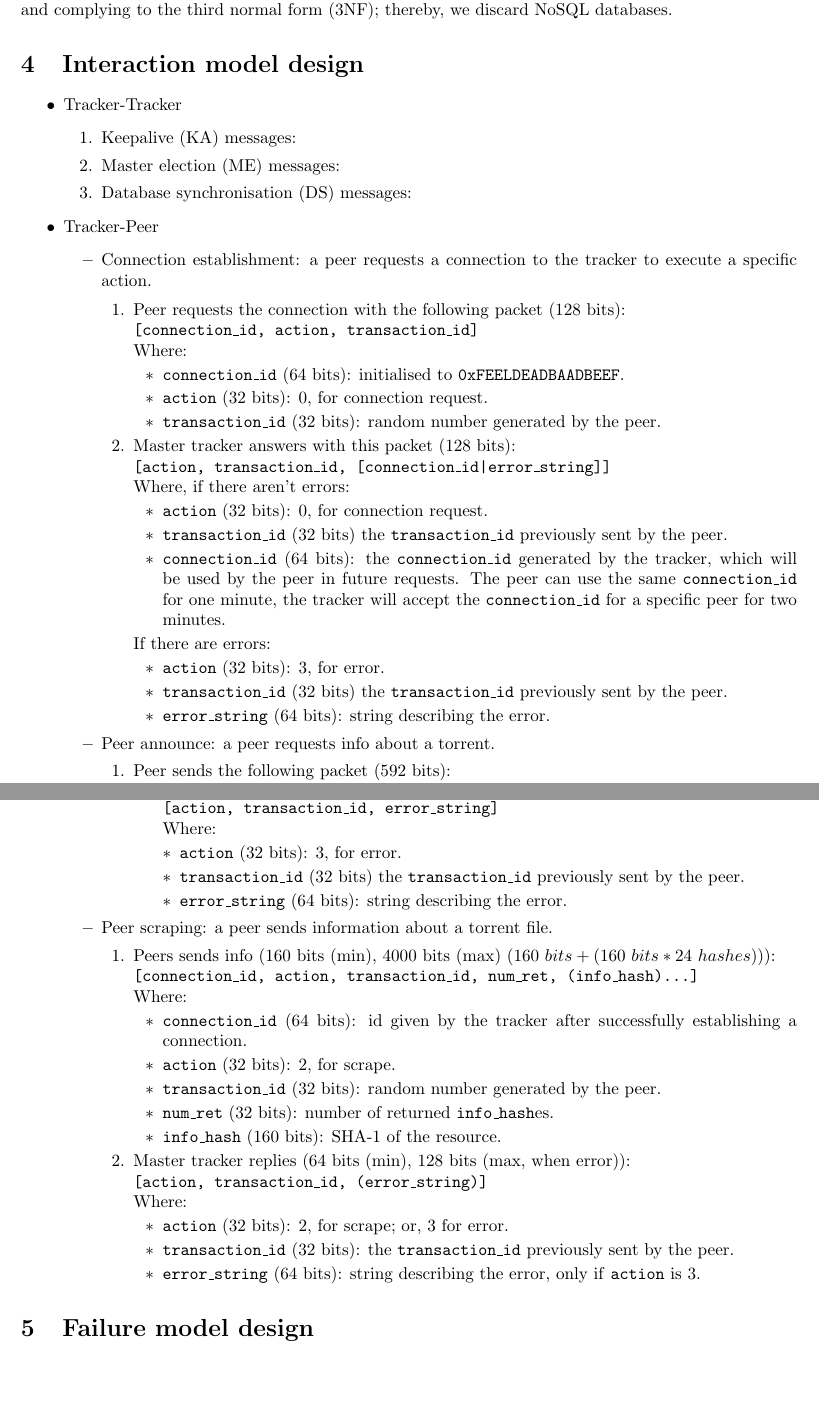
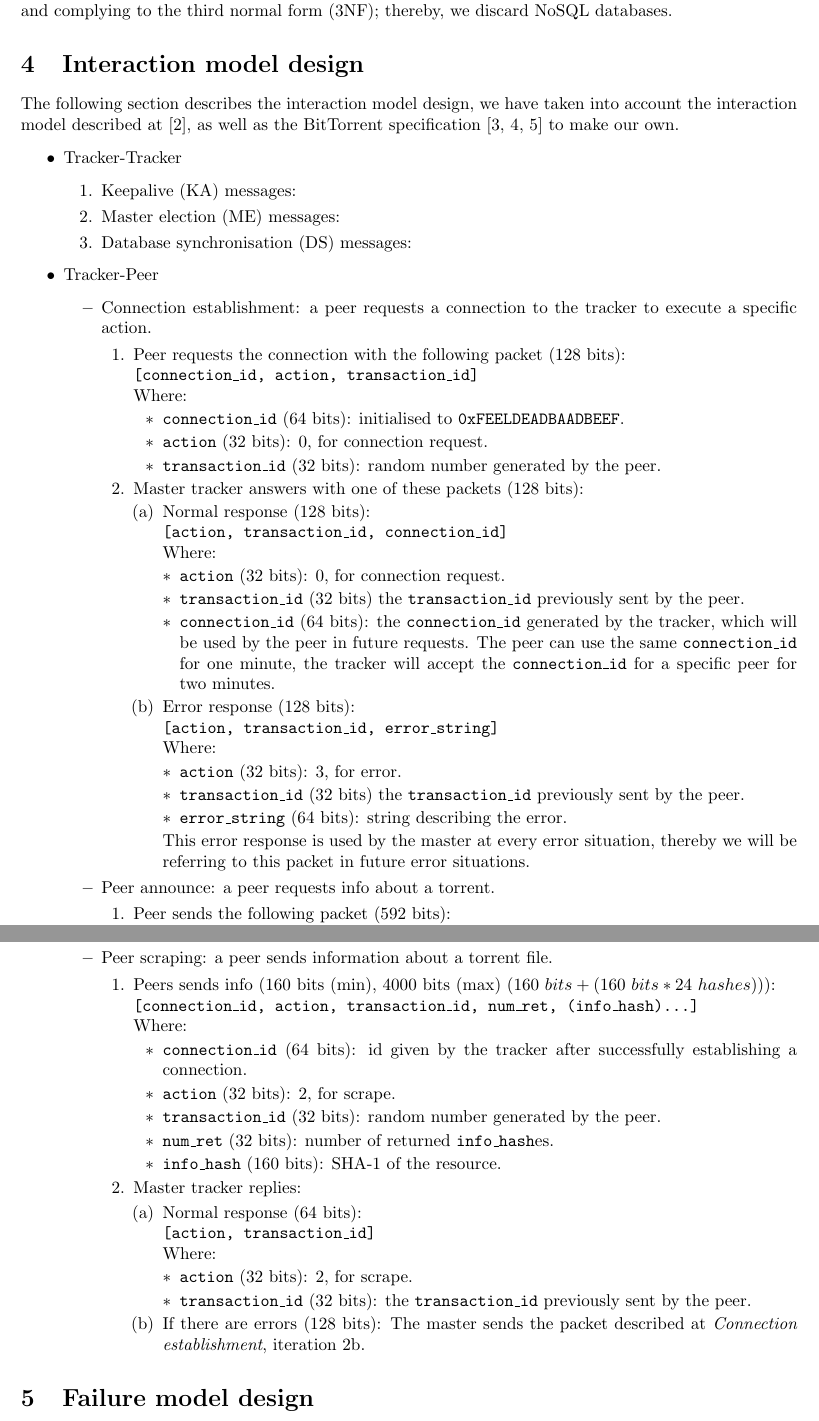
Before and after one commit to Alchemy-Meister/ddss-tracker, a LaTeX document (docs/e1/ddss-e1.tex): two parts of pages 4 and 5 of 5 before the commit and two parts of pages 4 and 5 of 6 after it, joined at a grey line, cut so that both start at the same text, the shorter picture padded with empty space. Compiled offline with pdfLaTeX.

Commit message:
Update references, center tables, reorganise master error responses on interaction design

```diff
--- a/docs/e1/ddss-e1.tex
+++ b/docs/e1/ddss-e1.tex
@@ -6,7 +6,7 @@
 \usepackage{amsmath}
 \usepackage{graphicx}
 %\usepackage[colorinlistoftodos]{todonotes}
-%\usepackage{url}
+\usepackage{url}
 
 \usepackage[hidelinks]{hyperref}
 \usepackage{tabularx}
@@ -210,6 +209,10 @@ normal form (3NF); thereby, we discard NoSQL databases.
 
 \section{Interaction model design}
 
+The following section describes the interaction model design, we have taken
+into account the interaction model described at~\cite{libtorrent}, as well as
+the BitTorrent specification~\cite{bep03,bep15,bep23} to make our own.
+
 \begin{itemize}
 \item Tracker-Tracker
   \begin{enumerate}
@@ -236,30 +240,44 @@ normal form (3NF); thereby, we discard NoSQL databases.
       \item \texttt{transaction\_id} (32 bits): random number generated by the
         peer.
       \end{itemize}
-    \item Master tracker answers with this packet (128 bits):
+    \item Master tracker answers with one of these packets (128 bits):
+      \begin{enumerate}
 
-      \texttt{[action, transaction\_id, [connection\_id|error\_string]]}
+      \item Normal response (128 bits):
 
-      Where, if there aren't errors:
+        \texttt{[action, transaction\_id, connection\_id]}
+
+        Where:
         \begin{itemize}
         \item \texttt{action} (32 bits): 0, for connection request.
         \item \texttt{transaction\_id} (32 bits)
           the \texttt{transaction\_id} previously sent by the peer.
         \item \texttt{connection\_id} (64 bits):
-        the \texttt{connection\_id} generated by the tracker, which will be used
-        by the peer in future requests. The peer can use the same
+          the \texttt{connection\_id} generated by the tracker, which will be
+          used by the peer in future requests. The peer can use the same
           \texttt{connection\_id} for one minute, the tracker will accept the
           \texttt{connection\_id} for a specific peer for two minutes.
         \end{itemize}
 
-      If there are errors:
+      \item Error response (128 bits)\label{it:error-response}:
+
+        \texttt{[action, transaction\_id, error\_string]}
+
+        Where:
         \begin{itemize}
         \item \texttt{action} (32 bits): 3, for error.
         \item \texttt{transaction\_id} (32 bits)
           the \texttt{transaction\_id} previously sent by the peer.
         \item \texttt{error\_string} (64 bits): string describing the error.
         \end{itemize}
+
+        This error response is used by the master at every error situation,
+        thereby we will be referring to this packet in future error situations.
+
       \end{enumerate}
+    \end{enumerate}
+
+    % SECOND
   \item Peer announce: a peer requests info about a torrent.
     \begin{enumerate}
     \item Peer sends the following packet (592 bits):
@@ -300,31 +319,26 @@ normal form (3NF); thereby, we discard NoSQL databases.
         \item \texttt{interval} (32 bits): minimum number of seconds that the
           peer must wait before reannouncing itself.
           % TODO: think whether num_ret has sense
-        \item \texttt{num\_ret} (32 bits): number of returned \texttt{(ip, port)}
-          peer info tuples.
+        \item \texttt{num\_ret} (32 bits): number of returned
+          \texttt{(ip, port)} peer info tuples.
         \item \texttt{ip} (32 bits): ip of a peer.
         \item \texttt{port} (16 bits): listening port of a peer.
         \end{itemize}
+
       \item If there are errors (128 bits):
-
-        \texttt{[action, transaction\_id, error\_string]}
-
-        Where:
-        \begin{itemize}
-        \item \texttt{action} (32 bits): 3, for error.
-        \item \texttt{transaction\_id} (32 bits)
-          the \texttt{transaction\_id} previously sent by the peer.
-        \item \texttt{error\_string} (64 bits): string describing the error.
-        \end{itemize}
+        The master sends the packet described at
+        \emph{Connection establishment}, iteration~\ref{it:error-response}.
       \end{enumerate}
     \end{enumerate}
+
+    % THIRD
   \item Peer scraping: a peer sends information about a torrent file.
     \begin{enumerate}
     \item Peers sends info (160 bits (min), 4000 bits (max)
       $(160\ bits + (160\ bits * 24\ hashes))$):
 
       \texttt{[connection\_id, action, transaction\_id, num\_ret,
-          (info\_hash)...]}
+          (info\_hash)\ldots]}
 
       Where:
       \begin{itemize}
@@ -339,18 +353,24 @@ normal form (3NF); thereby, we discard NoSQL databases.
       \item \texttt{info\_hash} (160 bits): SHA-1 of the resource.
       \end{itemize}
 
-    \item Master tracker replies (64 bits (min), 128 bits (max, when error)):
+    \item Master tracker replies:
 
-      \texttt{[action, transaction\_id, (error\_string)]}
+      \begin{enumerate}
+      \item Normal response (64 bits):
+
+        \texttt{[action, transaction\_id]}
 
         Where:
         \begin{itemize}
-      \item \texttt{action} (32 bits): 2, for scrape; or, 3 for error.
+        \item \texttt{action} (32 bits): 2, for scrape.
         \item \texttt{transaction\_id} (32 bits): the \texttt{transaction\_id}
           previously sent by the peer.
-      \item \texttt{error\_string} (64 bits): string describing the error,
-        only if \texttt{action} is 3.
         \end{itemize}
+
+      \item If there are errors (128 bits): The master sends the packet
+        described at \emph{Connection establishment},
+        iteration~\ref{it:error-response}.
+      \end{enumerate}
     \end{enumerate}
   \end{itemize}
 \end{itemize}
```
Also changed, not shown: docs/e1/bib.bib (+12 -39 lines), docs/e1/ddss-e1.pdf, docs/e1/ddss-e1.tex (31 more changed lines). Lines whose indentation alone changed are shown as unchanged.
